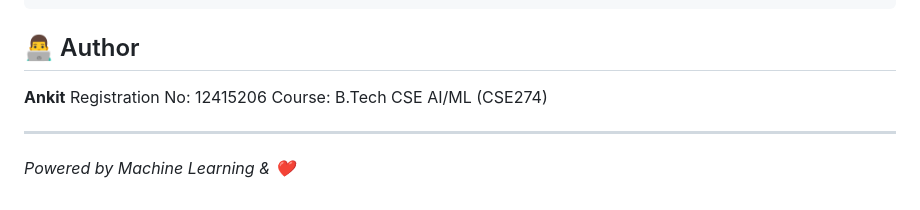
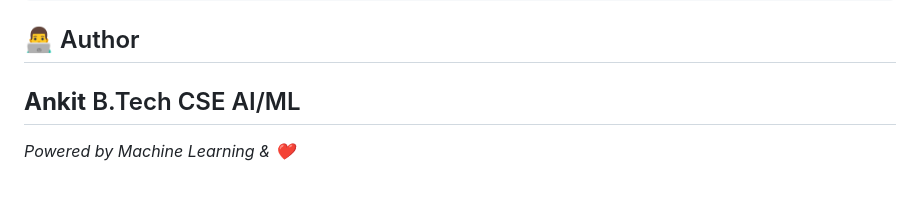
Before and after one commit to Ankit12415206/EduPilot-AI, a Markdown page: README.md, the part around the change. GitHub-like rendering.

Commit message:
Update in README
Removed some details from author section.

```diff
--- a/README.md
+++ b/README.md
@@ -111,9 +111,7 @@ EduPilot-AI/
 ## 👨‍💻 Author
 
 **Ankit**
-Registration No: 12415206
-Course: B.Tech CSE AI/ML (CSE274)
-
+B.Tech CSE AI/ML
 ---
 
 *Powered by Machine Learning & ❤️*
```
